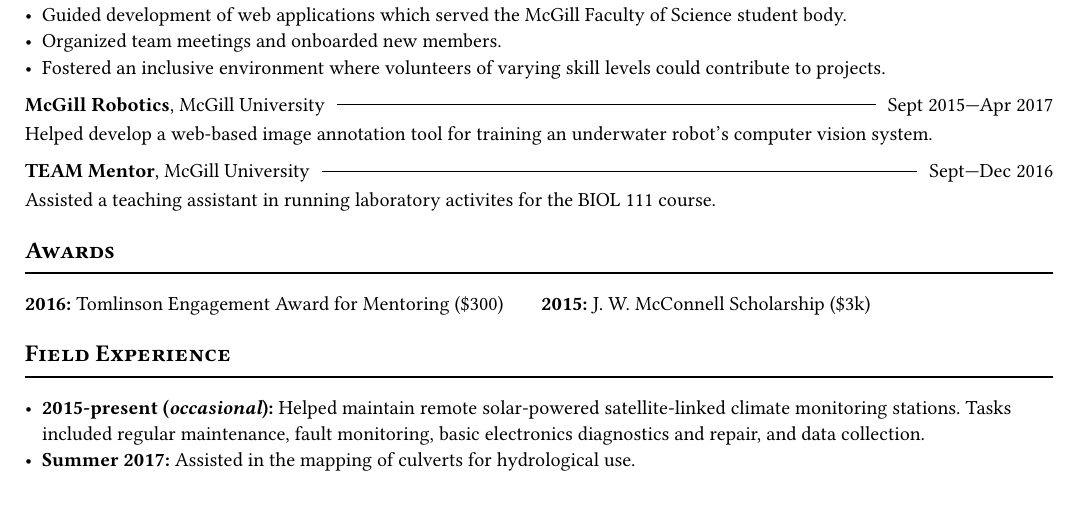
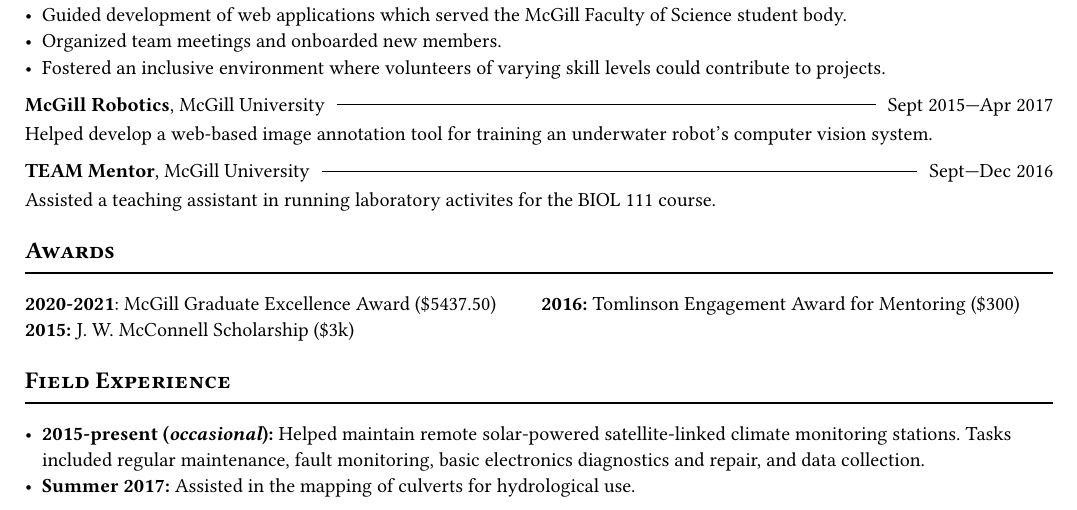
Before and after one commit to davidlougheed/cv, a Typst document (cv.typ, which reads sections/awards.typ): part of page 3 of 3, cut so that both start at the same text. Compiled offline with Typst 0.15.

Commit message:
add grad award

```diff
--- a/sections/awards.typ
+++ b/sections/awards.typ
@@ -5,6 +5,11 @@
 #grid(
   columns: (1fr, 1fr),
   gutter: 2pt,
-  [*2016:* Tomlinson Engagement Award for Mentoring (\$300)],
-  [*2015:* J. W. McConnell Scholarship (\$3k)]
+  [
+    *2020-2021*: McGill Graduate Excellence Award (\$5437.50)
+    *2015:* J. W. McConnell Scholarship (\$3k)
+  ],
+  [
+    *2016:* Tomlinson Engagement Award for Mentoring (\$300)
+  ]
 )
```
